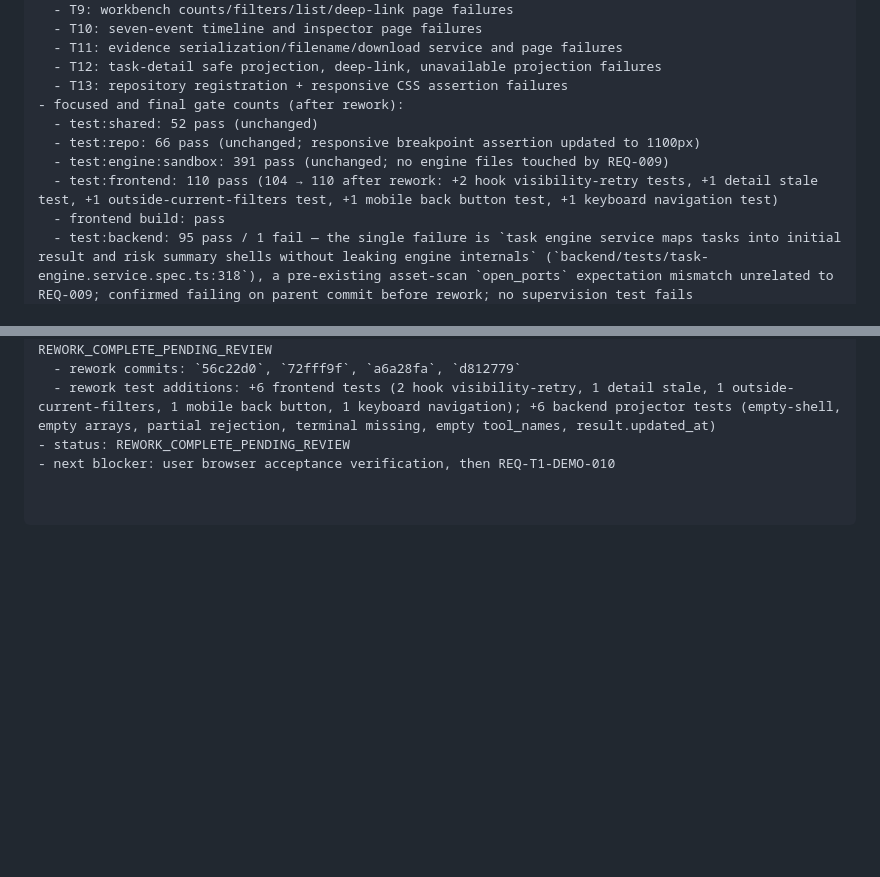
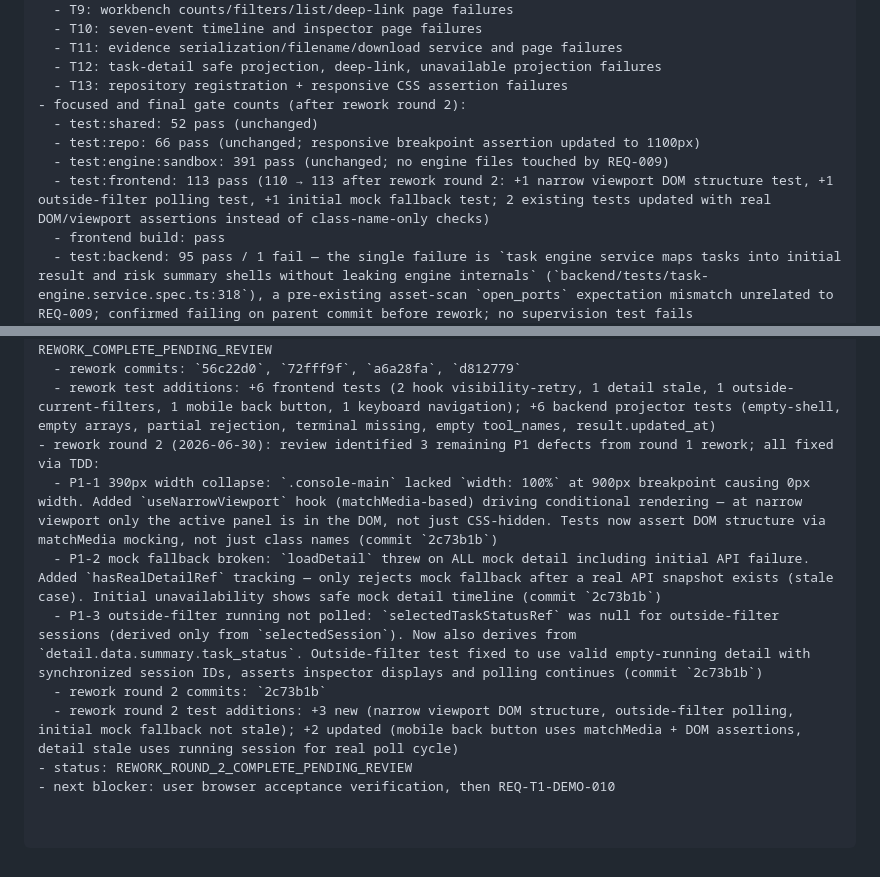
Before and after one commit to Lang-Qiu/Agent-security-platform, a Markdown page: docs/progress.md, 2 parts joined by grey strips. Drawn GitHub-style; blank space fills up the shorter version.

Commit message:
docs(REQ-009): document rework round 2 fixes and final gate counts
3 P1 defects fixed: 390px width collapse, mock fallback broken, outside-filter polling. Frontend 113/113, shared 52/52, repo 66/66, engine 391/391, build OK. Status: REWORK_ROUND_2_COMPLETE_PENDING_REVIEW.

```diff
--- a/docs/progress.md
+++ b/docs/progress.md
@@ -2445,11 +2445,11 @@ check task result：http://127.0.0.1:3000/api/tasks/<task_id>/result
   - T11: evidence serialization/filename/download service and page failures
   - T12: task-detail safe projection, deep-link, unavailable projection failures
   - T13: repository registration + responsive CSS assertion failures
-- focused and final gate counts (after rework):
+- focused and final gate counts (after rework round 2):
   - test:shared: 52 pass (unchanged)
   - test:repo: 66 pass (unchanged; responsive breakpoint assertion updated to 1100px)
   - test:engine:sandbox: 391 pass (unchanged; no engine files touched by REQ-009)
-  - test:frontend: 110 pass (104 → 110 after rework: +2 hook visibility-retry tests, +1 detail stale test, +1 outside-current-filters test, +1 mobile back button test, +1 keyboard navigation test)
+  - test:frontend: 113 pass (110 → 113 after rework round 2: +1 narrow viewport DOM structure test, +1 outside-filter polling test, +1 initial mock fallback test; 2 existing tests updated with real DOM/viewport assertions instead of class-name-only checks)
   - frontend build: pass
   - test:backend: 95 pass / 1 fail — the single failure is `task engine service maps tasks into initial result and risk summary shells without leaking engine internals` (`backend/tests/task-engine.service.spec.ts:318`), a pre-existing asset-scan `open_ports` expectation mismatch unrelated to REQ-009; confirmed failing on parent commit before rework; no supervision test fails
   - git diff --check: clean
@@ -2473,5 +2473,11 @@ check task result：http://127.0.0.1:3000/api/tasks/<task_id>/result
   - P1-7 report validity: progress.md updated with real gate counts; status changed from COMPLETE to REWORK_COMPLETE_PENDING_REVIEW
   - rework commits: `56c22d0`, `72fff9f`, `a6a28fa`, `d812779`
   - rework test additions: +6 frontend tests (2 hook visibility-retry, 1 detail stale, 1 outside-current-filters, 1 mobile back button, 1 keyboard navigation); +6 backend projector tests (empty-shell, empty arrays, partial rejection, terminal missing, empty tool_names, result.updated_at)
-- status: REWORK_COMPLETE_PENDING_REVIEW
+- rework round 2 (2026-06-30): review identified 3 remaining P1 defects from round 1 rework; all fixed via TDD:
+  - P1-1 390px width collapse: `.console-main` lacked `width: 100%` at 900px breakpoint causing 0px width. Added `useNarrowViewport` hook (matchMedia-based) driving conditional rendering — at narrow viewport only the active panel is in the DOM, not just CSS-hidden. Tests now assert DOM structure via matchMedia mocking, not just class names (commit `2c73b1b`)
+  - P1-2 mock fallback broken: `loadDetail` threw on ALL mock detail including initial API failure. Added `hasRealDetailRef` tracking — only rejects mock fallback after a real API snapshot exists (stale case). Initial unavailability shows safe mock detail timeline (commit `2c73b1b`)
+  - P1-3 outside-filter running not polled: `selectedTaskStatusRef` was null for outside-filter sessions (derived only from `selectedSession`). Now also derives from `detail.data.summary.task_status`. Outside-filter test fixed to use valid empty-running detail with synchronized session IDs, asserts inspector displays and polling continues (commit `2c73b1b`)
+  - rework round 2 commits: `2c73b1b`
+  - rework round 2 test additions: +3 new (narrow viewport DOM structure, outside-filter polling, initial mock fallback not stale); +2 updated (mobile back button uses matchMedia + DOM assertions, detail stale uses running session for real poll cycle)
+- status: REWORK_ROUND_2_COMPLETE_PENDING_REVIEW
 - next blocker: user browser acceptance verification, then REQ-T1-DEMO-010
```
